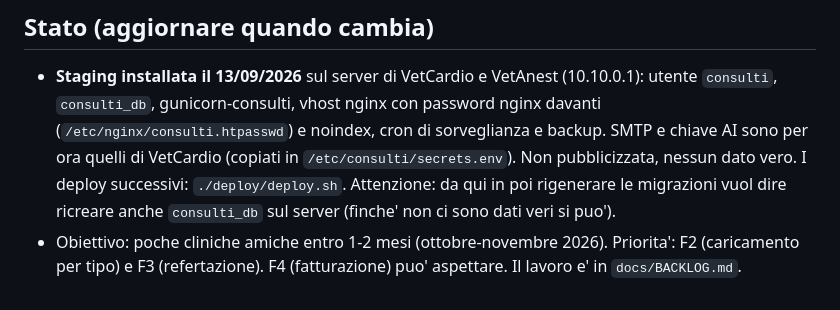
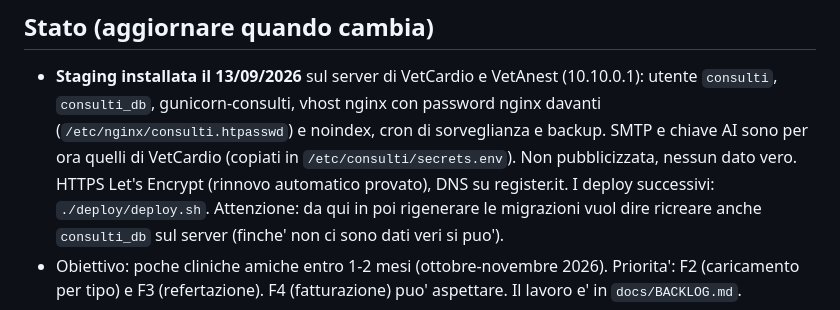
Before and after one commit to andreatragni-ai/vetconsulti, a Markdown page: CLAUDE.md, the part around the change. Drawn GitHub-style.

Commit message:
docs: CLAUDE.md, staging con HTTPS e DNS attivi
Co-Authored-By: Claude Opus 5 <noreply@anthropic.com>

```diff
--- a/CLAUDE.md
+++ b/CLAUDE.md
@@ -13,7 +13,8 @@ sessioni brevi: ogni sessione deve lasciare il repo in uno stato ripartibile.
   nginx con password nginx davanti (`/etc/nginx/consulti.htpasswd`) e
   noindex, cron di sorveglianza e backup. SMTP e chiave AI sono per ora
   quelli di VetCardio (copiati in `/etc/consulti/secrets.env`). Non
-  pubblicizzata, nessun dato vero. I deploy successivi: `./deploy/deploy.sh`.
+  pubblicizzata, nessun dato vero. HTTPS Let's Encrypt (rinnovo automatico
+  provato), DNS su register.it. I deploy successivi: `./deploy/deploy.sh`.
   Attenzione: da qui in poi rigenerare le migrazioni vuol dire ricreare
   anche `consulti_db` sul server (finche' non ci sono dati veri si puo').
 - Obiettivo: poche cliniche amiche entro 1-2 mesi (ottobre-novembre 2026).
```
